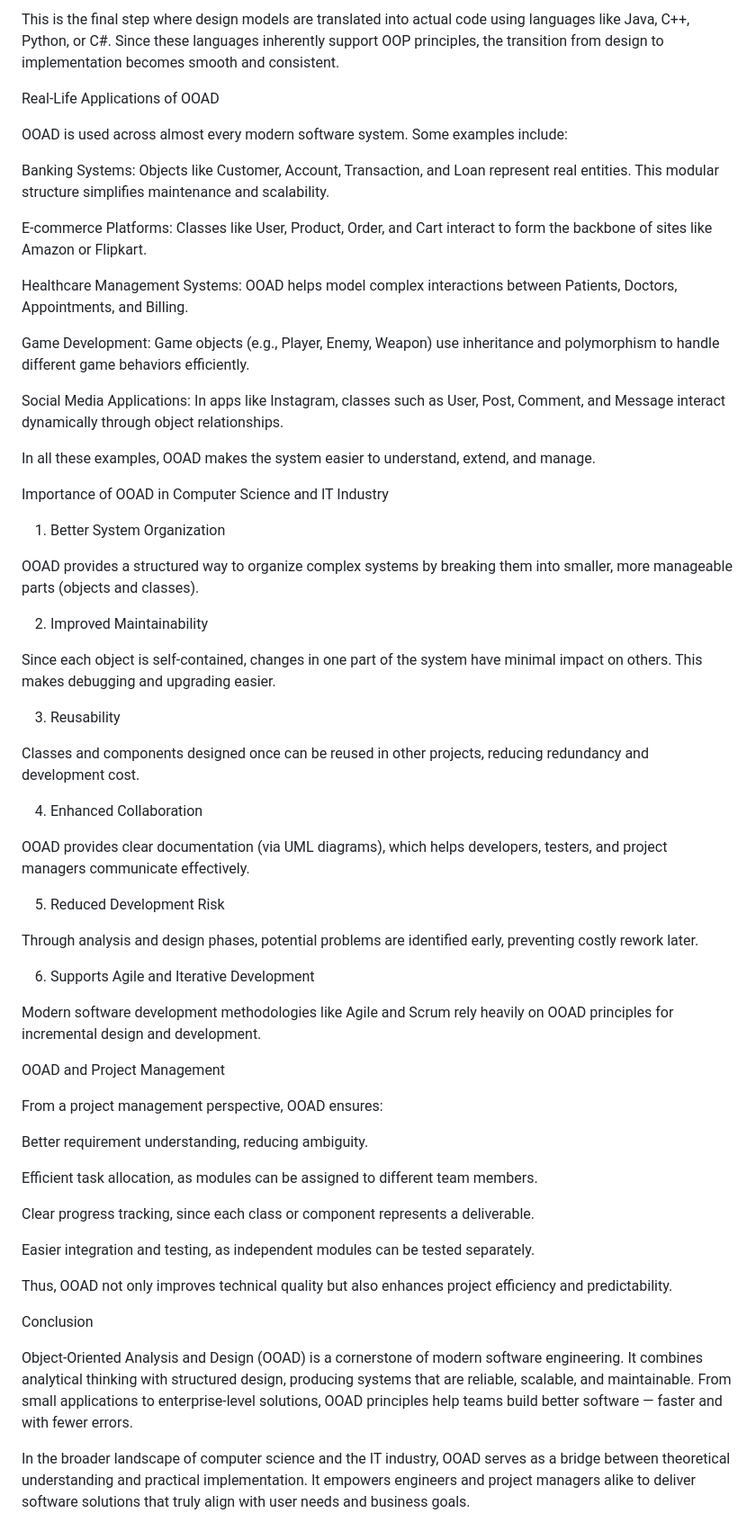
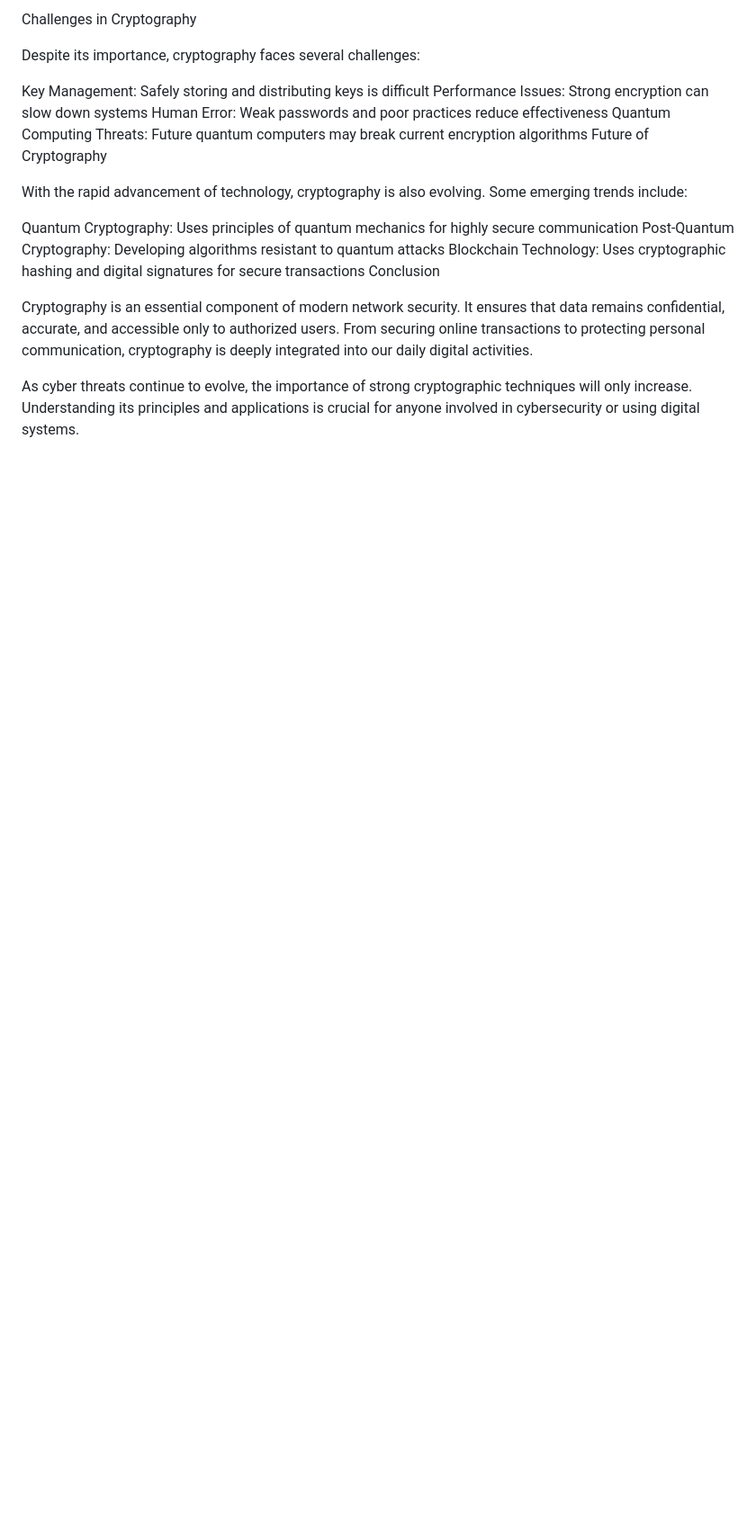
Before and after one commit to yugkakawat/portfolio, a Markdown page: articles/cns.md, the part around one of its changes. Shown at 90% size. Rendered like a GitHub page; blank space fills up the shorter version.

```diff
--- a/articles/cns.md
+++ b/articles/cns.md
@@ -79,69 +84,21 @@ Design artifacts like Class Diagrams, Sequence Diagrams, and Collaboration Diagr
 
-This is the final step where design models are translated into actual code using languages like Java, C++, Python, or C#.
-Since these languages inherently support OOP principles, the transition from design to implementation becomes smooth and consistent.
+Challenges in Cryptography
 
-Real-Life Applications of OOAD
+Despite its importance, cryptography faces several challenges:
 
-OOAD is used across almost every modern software system. Some examples include:
+Key Management: Safely storing and distributing keys is difficult
+Performance Issues: Strong encryption can slow down systems
+Human Error: Weak passwords and poor practices reduce effectiveness
+Quantum Computing Threats: Future quantum computers may break current encryption algorithms
+Future of Cryptography
 
-Banking Systems:
-Objects like Customer, Account, Transaction, and Loan represent real entities. This modular structure simplifies maintenance and scalability.
+With the rapid advancement of technology, cryptography is also evolving. Some emerging trends include:
 
-E-commerce Platforms:
-Classes like User, Product, Order, and Cart interact to form the backbone of sites like Amazon or Flipkart.
-
-Healthcare Management Systems:
-OOAD helps model complex interactions between Patients, Doctors, Appointments, and Billing.
-
-Game Development:
-Game objects (e.g., Player, Enemy, Weapon) use inheritance and polymorphism to handle different game behaviors efficiently.
-
-Social Media Applications:
-In apps like Instagram, classes such as User, Post, Comment, and Message interact dynamically through object relationships.
-
-In all these examples, OOAD makes the system easier to understand, extend, and manage.
-
-Importance of OOAD in Computer Science and IT Industry
-1. Better System Organization
-
-OOAD provides a structured way to organize complex systems by breaking them into smaller, more manageable parts (objects and classes).
-
-2. Improved Maintainability
-
-Since each object is self-contained, changes in one part of the system have minimal impact on others. This makes debugging and upgrading easier.
-
-3. Reusability
-
-Classes and components designed once can be reused in other projects, reducing redundancy and development cost.
-
-4. Enhanced Collaboration
-
-OOAD provides clear documentation (via UML diagrams), which helps developers, testers, and project managers communicate effectively.
-
-5. Reduced Development Risk
-
-Through analysis and design phases, potential problems are identified early, preventing costly rework later.
-
-6. Supports Agile and Iterative Development
-
-Modern software development methodologies like Agile and Scrum rely heavily on OOAD principles for incremental design and development.
-
-OOAD and Project Management
-
-From a project management perspective, OOAD ensures:
-
-Better requirement understanding, reducing ambiguity.
-
-Efficient task allocation, as modules can be assigned to different team members.
-
-Clear progress tracking, since each class or component represents a deliverable.
-
-Easier integration and testing, as independent modules can be tested separately.
-
-Thus, OOAD not only improves technical quality but also enhances project efficiency and predictability.
-
+Quantum Cryptography: Uses principles of quantum mechanics for highly secure communication
+Post-Quantum Cryptography: Developing algorithms resistant to quantum attacks
+Blockchain Technology: Uses cryptographic hashing and digital signatures for secure transactions
 Conclusion
 
-Object-Oriented Analysis and Design (OOAD) is a cornerstone of modern software engineering. It combines analytical thinking with structured design, producing systems that are reliable, scalable, and maintainable. From small applications to enterprise-level solutions, OOAD principles help teams build better software — faster and with fewer errors.
+Cryptography is an essential component of modern network security. It ensures that data remains confidential, accurate, and accessible only to authorized users. From securing online transactions to protecting personal communication, cryptography is deeply integrated into our daily digital activities.
 
-In the broader landscape of computer science and the IT industry, OOAD serves as a bridge between theoretical understanding and practical implementation. It empowers engineers and project managers alike to deliver software solutions that truly align with user needs and business goals.
+As cyber threats continue to evolve, the importance of strong cryptographic techniques will only increase. Understanding its principles and applications is crucial for anyone involved in cybersecurity or using digital systems.
```
Also changed, not shown: other parts of articles/cns.md (+48 -43 lines).
